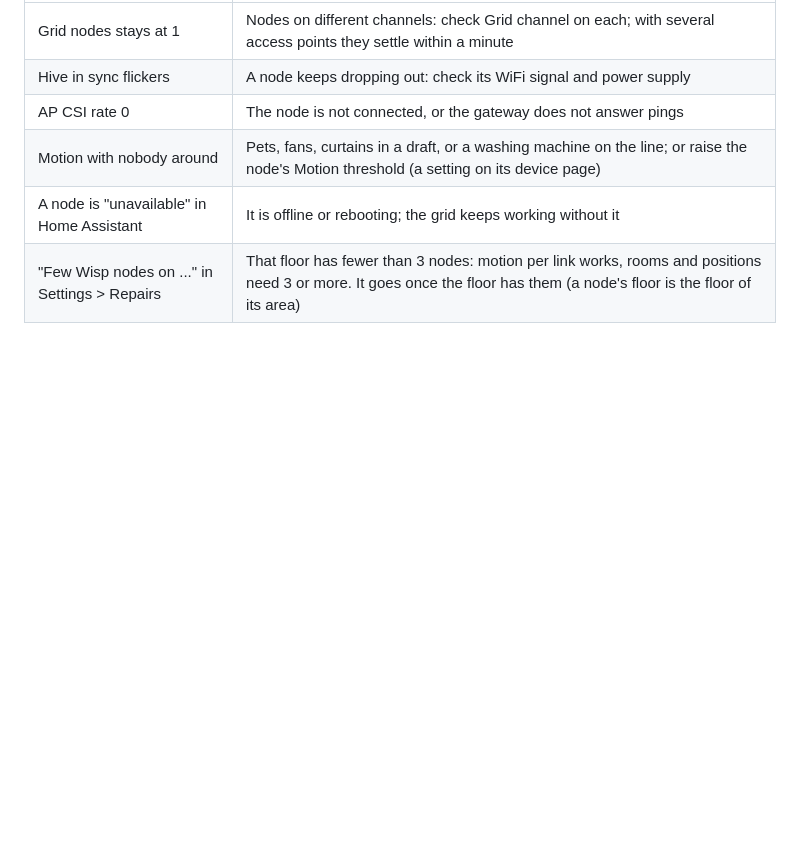
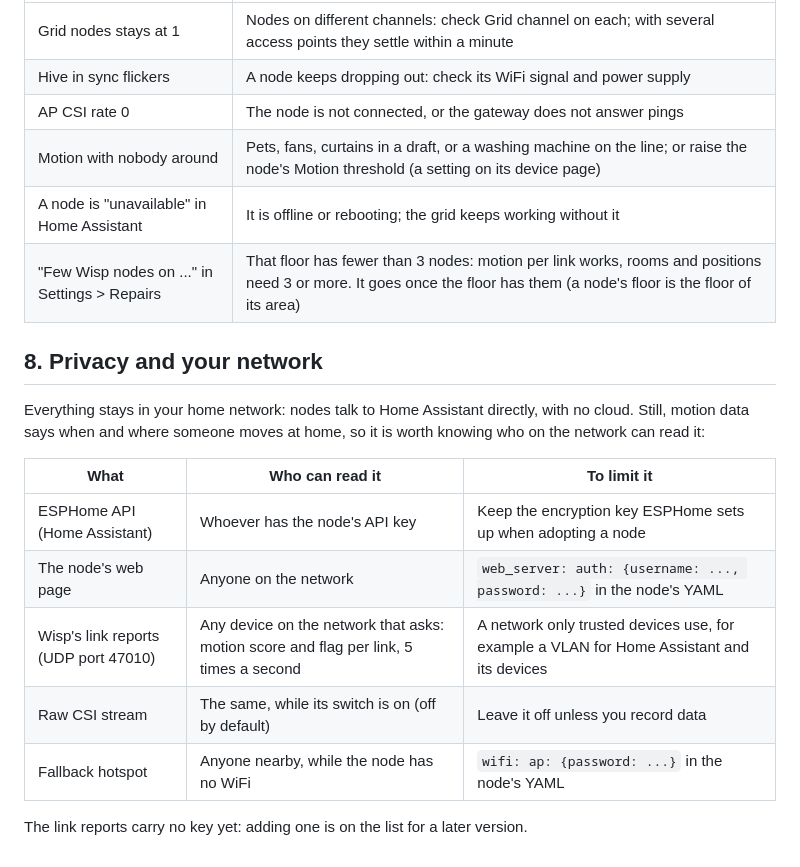
Before and after one commit to albert-canfield/wisp, a Markdown page: docs/SETUP.md, the part around the change. GitHub-like rendering; blank space fills up the shorter version.

Commit message:
Docs: privacy and your network
Who on the network can read what a node shares (API, web page, link
reports, raw CSI, fallback hotspot) and how to limit it. A key for the
UDP streams joins the open questions.

```diff
--- a/docs/SETUP.md
+++ b/docs/SETUP.md
@@ -91,3 +91,17 @@ It asks you to stand still, walk across links and leave the room, and prints for
 | Motion with nobody around | Pets, fans, curtains in a draft, or a washing machine on the line; or raise the node's Motion threshold (a setting on its device page) |
 | A node is "unavailable" in Home Assistant | It is offline or rebooting; the grid keeps working without it |
 | "Few Wisp nodes on ..." in Settings > Repairs | That floor has fewer than 3 nodes: motion per link works, rooms and positions need 3 or more. It goes once the floor has them (a node's floor is the floor of its area) |
+
+## 8. Privacy and your network
+
+Everything stays in your home network: nodes talk to Home Assistant directly, with no cloud. Still, motion data says when and where someone moves at home, so it is worth knowing who on the network can read it:
+
+| What | Who can read it | To limit it |
+|---|---|---|
+| ESPHome API (Home Assistant) | Whoever has the node's API key | Keep the encryption key ESPHome sets up when adopting a node |
+| The node's web page | Anyone on the network | `web_server: auth: {username: ..., password: ...}` in the node's YAML |
+| Wisp's link reports (UDP port 47010) | Any device on the network that asks: motion score and flag per link, 5 times a second | A network only trusted devices use, for example a VLAN for Home Assistant and its devices |
+| Raw CSI stream | The same, while its switch is on (off by default) | Leave it off unless you record data |
+| Fallback hotspot | Anyone nearby, while the node has no WiFi | `wifi: ap: {password: ...}` in the node's YAML |
+
+The link reports carry no key yet: adding one is on the list for a later version.
```
Also changed, not shown: docs/ARCHITECTURE.md (+1 -0 lines).
